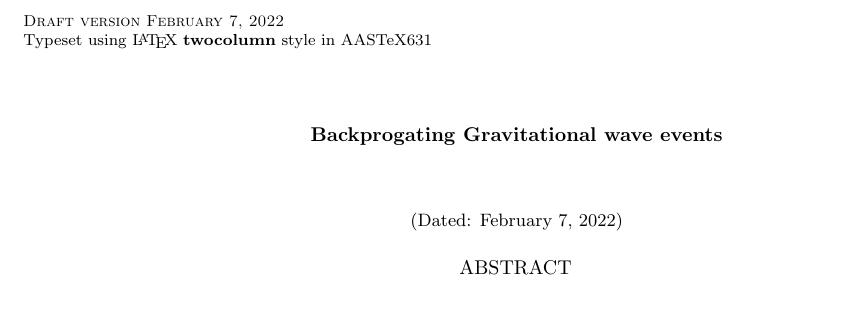
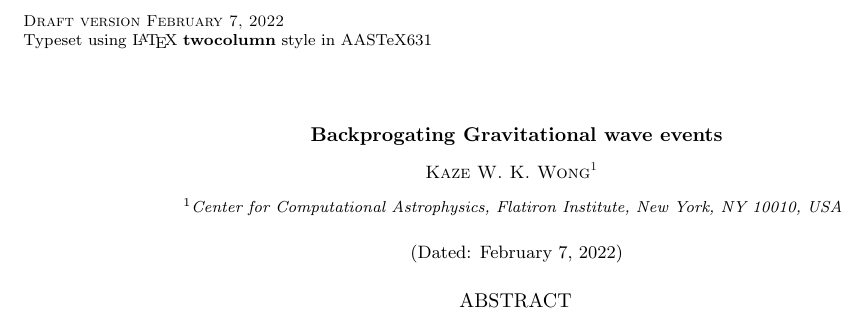
Before and after one commit to kazewong/BackPop, a LaTeX paper (src/ms.tex): part of page 1 of 2, cut so that both start at the same text. Compiled offline with pdfLaTeX.

Commit message:
Working version

```diff
--- a/src/ms.tex
+++ b/src/ms.tex
@@ -21,7 +21,7 @@
 In this
 \end{abstract}
 
-\maketitle
+%\maketitle
 
 \section{Introduction}
 
```
Also changed, not shown: src/ms.tex (2 more changed lines).
